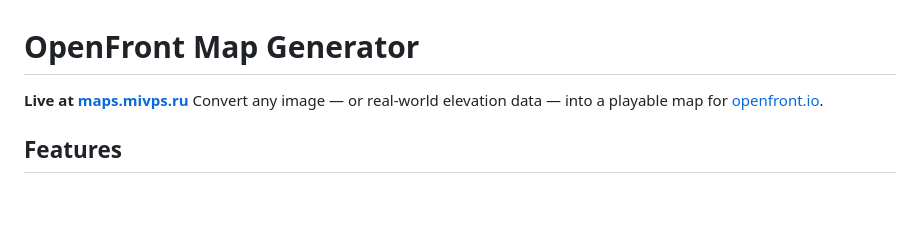
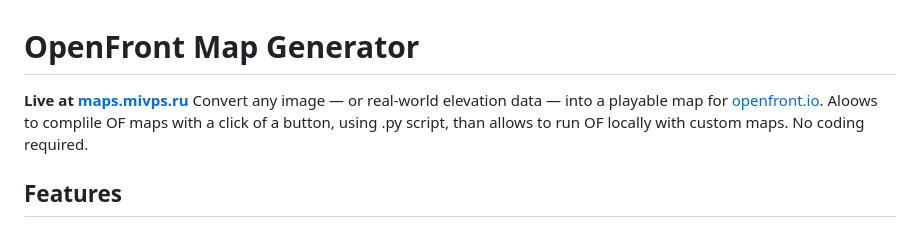
Before and after one commit to baculinivan-web/OFmapGen, a Markdown page: README.md, the part around the change. GitHub-like rendering; blank space fills up the shorter version.

```diff
--- a/README.md
+++ b/README.md
@@ -2,6 +2,7 @@
 
 **Live at [maps.mivps.ru](https://maps.mivps.ru)**
 Convert any image — or real-world elevation data — into a playable map for [openfront.io](https://openfront.io).
+Aloows to complile OF maps with a click of a button, using .py script, than allows to run OF locally with custom maps. No coding required.
 
 ## Features
 
```
